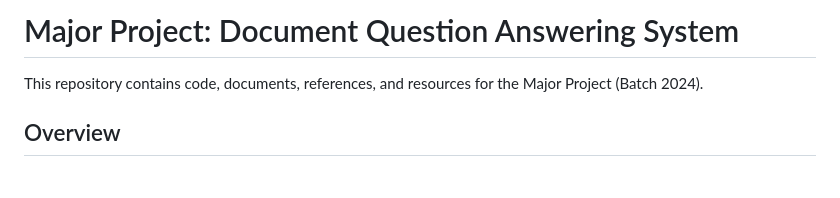
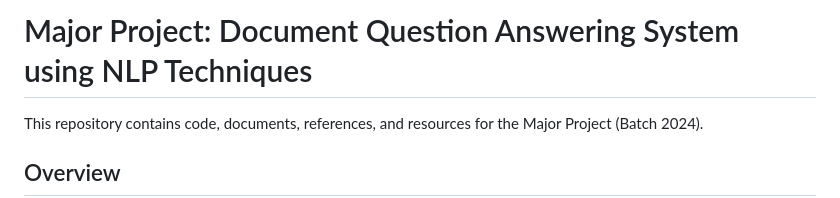
Before and after one commit to MohdSiddiq12/Natural-Language-Question-Answering-System, a Markdown page: README.md, the part around the change. Drawn GitHub-style; blank space fills up the shorter version.

```diff
--- a/README.md
+++ b/README.md
@@ -1,4 +1,4 @@
-# Major Project: Document Question Answering System
+# Major Project: Document Question Answering System using NLP Techniques
 
 This repository contains code, documents, references, and resources for the Major Project (Batch 2024).
 
```
